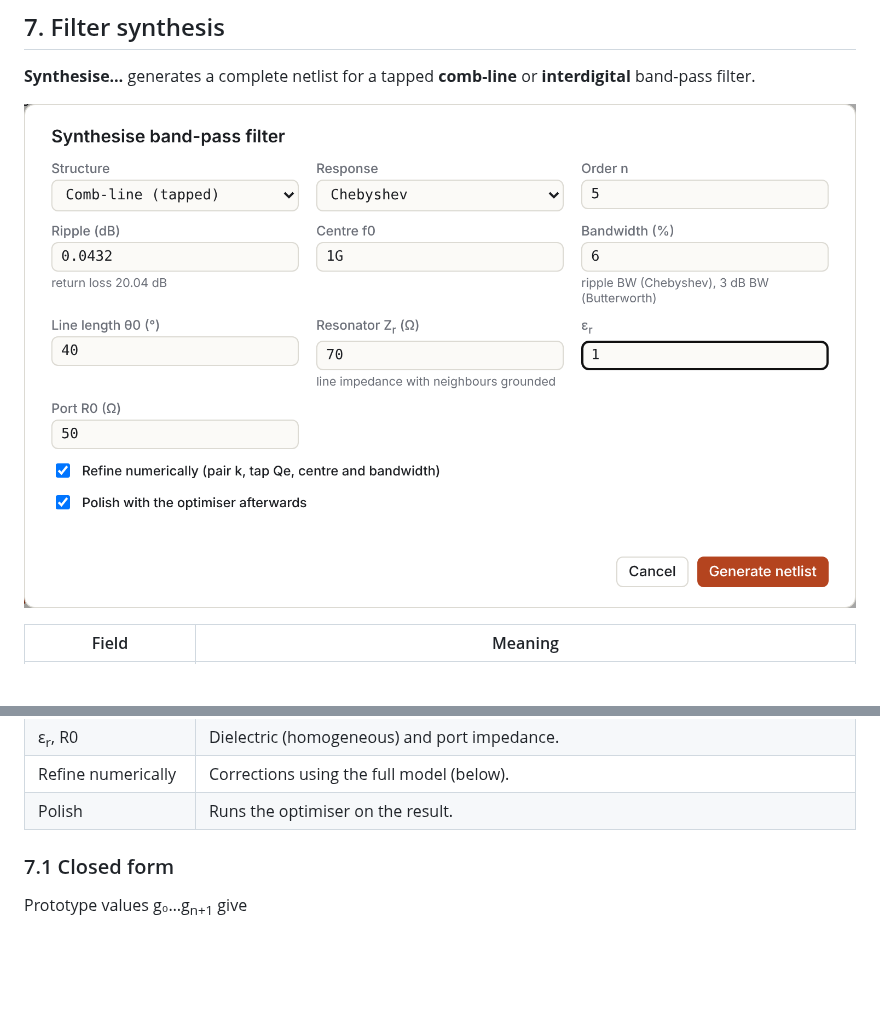
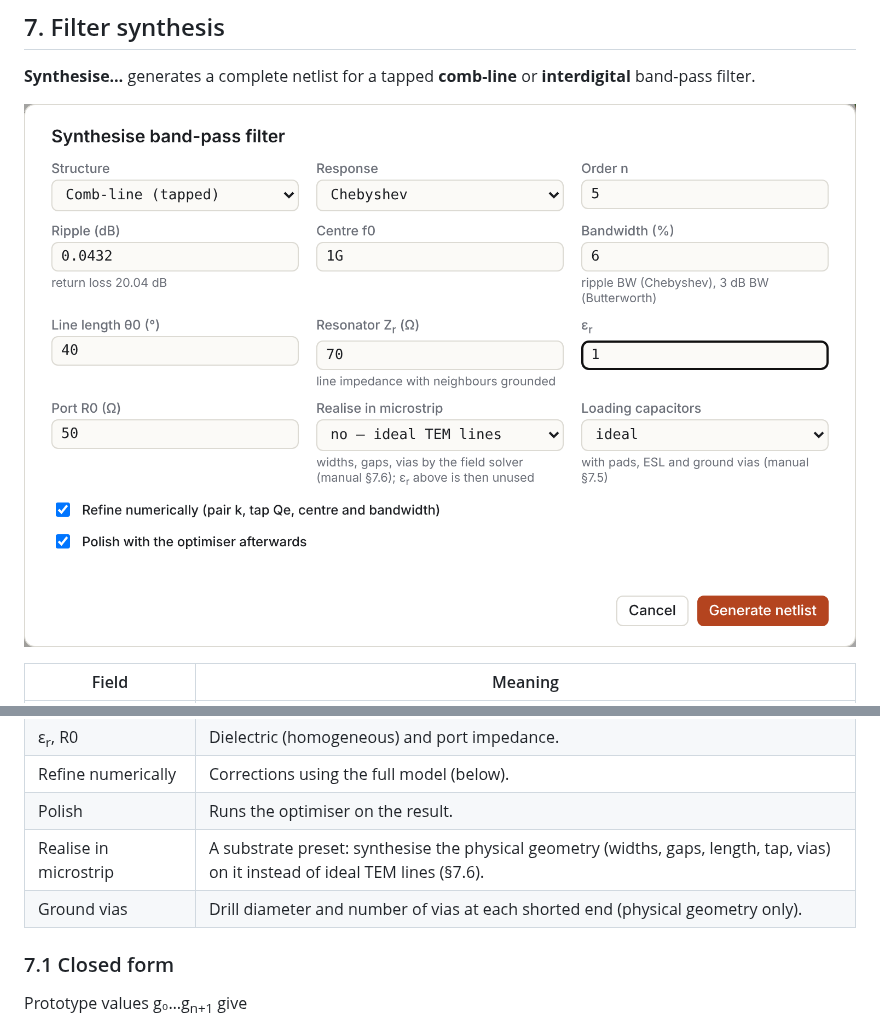
Before and after one commit to byzantic/comb-over, a Markdown page: docs/manual.md, 2 parts joined by grey strips. Drawn GitHub-style; pictures changed too: docs/img/ui-synth.png; blank space fills up the shorter version.

```diff
--- a/docs/manual.md
+++ b/docs/manual.md
@@ -532,6 +532,8 @@ Optimisation is local. Start from a sensible design (§7) and give realistic ran
 | ε<sub>r</sub>, R0 | Dielectric (homogeneous) and port impedance. |
 | Refine numerically | Corrections using the full model (below). |
 | Polish | Runs the optimiser on the result. |
+| Realise in microstrip | A substrate preset: synthesise the physical geometry (widths, gaps, length, tap, vias) on it instead of ideal TEM lines (§7.6). |
+| Ground vias | Drill diameter and number of vias at each shorted end (physical geometry only). |
 
 ### 7.1 Closed form
 
```
Also changed, not shown: other parts of docs/manual.md (+35 -0 lines), 13 other files.
